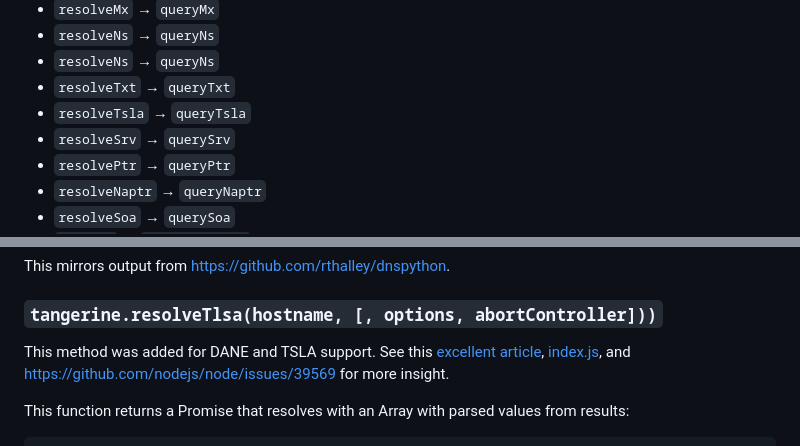
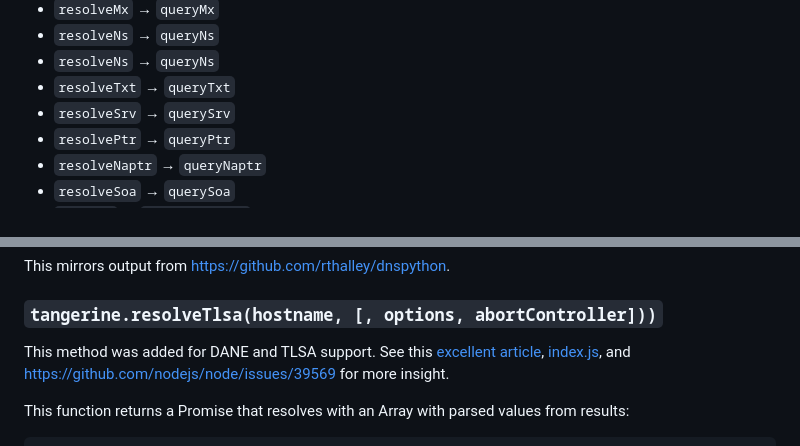
Before and after one commit to forwardemail/nodejs-dns-over-https-tangerine, a Markdown page: README.md, 2 parts joined by grey strips. GitHub-like rendering; folded sections open.

Commit message:
chore: fixed typo

```diff
--- a/README.md
+++ b/README.md
@@ -158,7 +158,6 @@ Thanks to the authors of [dohdec](https://github.com/hildjj/dohdec), [dns-packet
 * `resolveNs` → `queryNs`
 * `resolveNs` → `queryNs`
 * `resolveTxt` → `queryTxt`
-* `resolveTsla` → `queryTsla`
 * `resolveSrv` → `querySrv`
 * `resolvePtr` → `queryPtr`
 * `resolveNaptr` → `queryNaptr`
@@ -294,7 +293,7 @@ This mirrors output from <https://github.com/rthalley/dnspython>.
 
 ### `tangerine.resolveTlsa(hostname, [, options, abortController]))`
 
-This method was added for DANE and TSLA support.  See this [excellent article](https://www.mailhardener.com/kb/dane), [index.js](https://github.com/forwardemail/tangerine/blob/main/index.js), and <https://github.com/nodejs/node/issues/39569> for more insight.
+This method was added for DANE and TLSA support.  See this [excellent article](https://www.mailhardener.com/kb/dane), [index.js](https://github.com/forwardemail/tangerine/blob/main/index.js), and <https://github.com/nodejs/node/issues/39569> for more insight.
 
 This function returns a Promise that resolves with an Array with parsed values from results:
 
```
